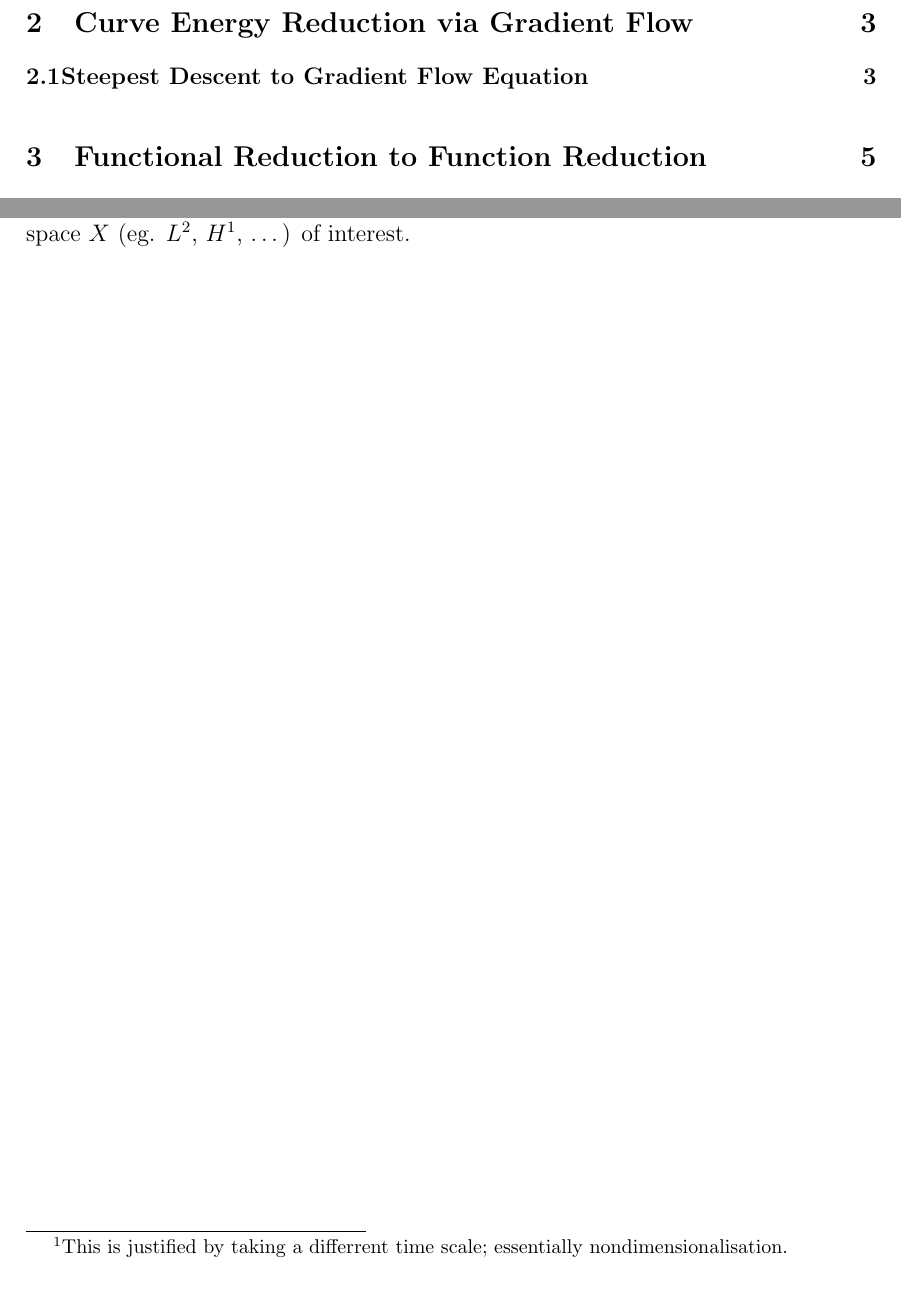
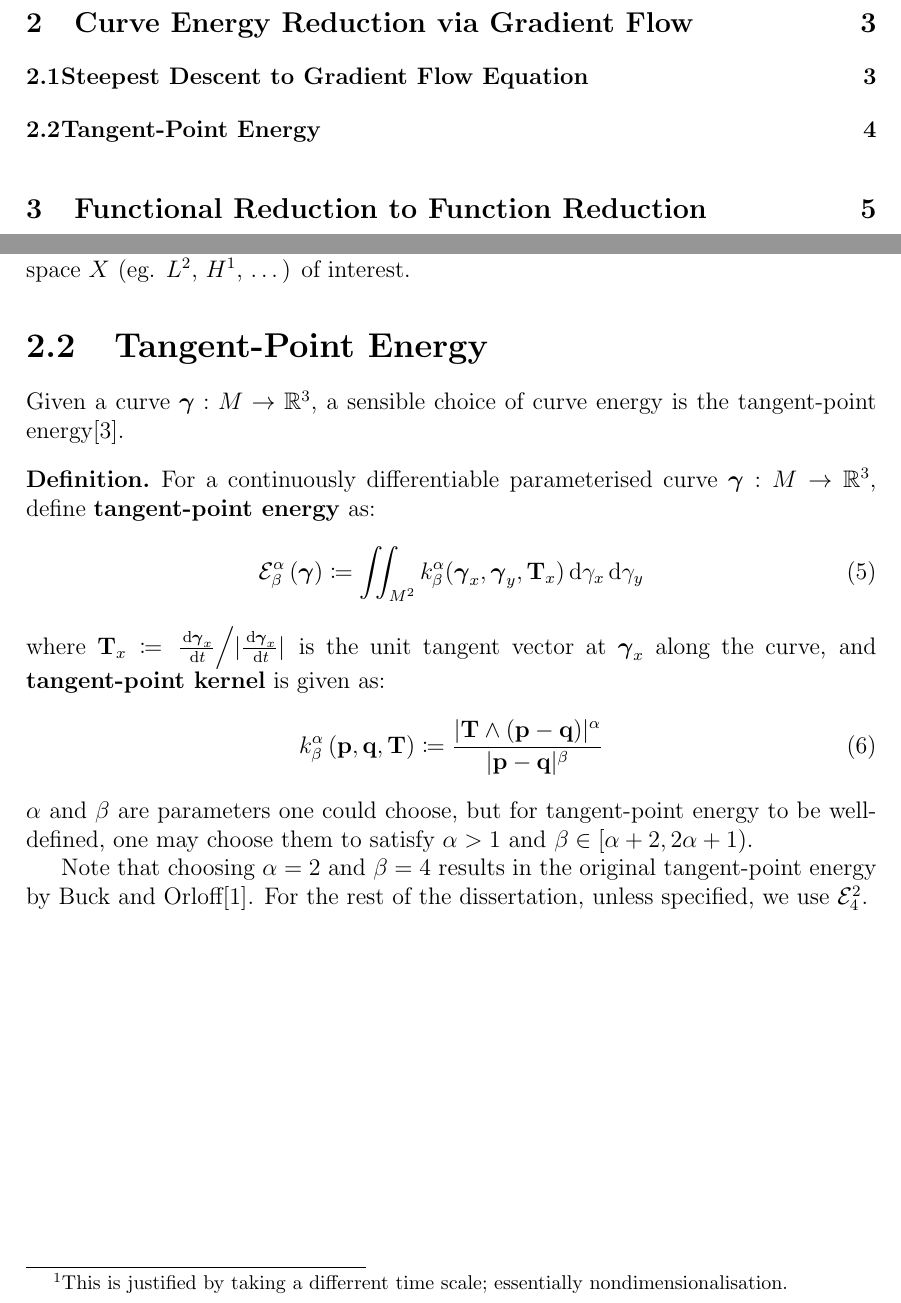
Before and after one commit to pauljoohyunkim/partC_Dissertation, a LaTeX thesis (dissertation/dissertation.tex, which reads dissertation/sections/tangentPointEnergy.tex): two parts of pages 2 and 5 of 6, joined at a grey line, cut so that both start at the same text. Compiled offline with pdfLaTeX.

Commit message:
Tangent Point Energy IC

```diff
--- a/dissertation/dissertation.tex
+++ b/dissertation/dissertation.tex
@@ -21,10 +21,16 @@
 \usepackage{subcaption}
 \usepackage[]{amsmath}
 \usepackage{amssymb}
+\usepackage{amsthm}
+\theoremstyle{definition}
+\newtheorem*{definition}{Definition}
 \usepackage{mathtools}
 \usepackage{subfiles}               % BEST LOADED AT THE END OF PREAMBLE
 \newcommand{\xbf}{\mathbf{x}}
+\newcommand{\pbf}{\mathbf{p}}
+\newcommand{\qbf}{\mathbf{q}}
 \newcommand{\ubf}{\mathbf{u}}
+\newcommand{\Tbf}{\mathbf{T}}
 \newcommand{\gammabf}{\boldsymbol{\gamma}}
 \newcommand{\inner}[1]{\langle #1 \rangle}
 \newcommand{\intd}{\, \text{d}}
--- /dev/null
+++ b/dissertation/sections/tangentPointEnergy.tex
@@ -0,0 +1,24 @@
+\documentclass[../dissertation.tex]{subfiles}
+
+\begin{document}
+
+\section{Tangent-Point Energy}
+Given a curve $\gammabf:M \rightarrow \mathbb{R}^3$,
+a sensible choice of curve energy is the tangent-point energy\cite{YSC2021}.
+\begin{definition}
+    For a continuously differentiable parameterised curve $\gammabf:M \rightarrow \mathbb{R}^3$, define \textbf{tangent-point energy} as:
+    \begin{equation}
+        \mathcal{E}_{\beta}^{\alpha} \left( \gammabf \right) \coloneqq \iint_{M^2} k_{\beta}^{\alpha} (\gammabf_x, \gammabf_y, \Tbf_x) \intd \gamma_x \intd \gamma_y
+    \end{equation}
+    where $\Tbf_x \coloneqq \left. \frac{\intd \gammabf_x}{\intd t} \middle/ \abs{\frac{\intd \gammabf_x}{\intd t}} \right. $ is the unit tangent vector at $\gammabf_x$ along the curve,
+    and \textbf{tangent-point kernel} is given as:
+    \begin{equation}
+        k_{\beta}^{\alpha} \left( \pbf, \qbf, \Tbf \right) \coloneqq \frac{\abs{\Tbf \wedge \left( \pbf - \qbf \right)}^{\alpha}}{\abs{\pbf - \qbf}^{\beta}}
+    \end{equation}
+    $\alpha$ and $\beta$ are parameters one could choose, but for tangent-point energy to be well-defined,
+    one may choose them to satisfy $\alpha >1$ and $\beta \in \left[ \alpha+2, 2\alpha + 1 \right)$.
+
+    Note that choosing $\alpha = 2$ and $\beta = 4$ results in the original tangent-point energy by Buck and Orloff\cite{BO1995}. For the rest of the dissertation, unless specified, we use $\mathcal{E}_{4}^{2}$.
+\end{definition}
+
+\end{document}
```
Also changed, not shown: dissertation/dissertation.tex (1 more changed lines).
